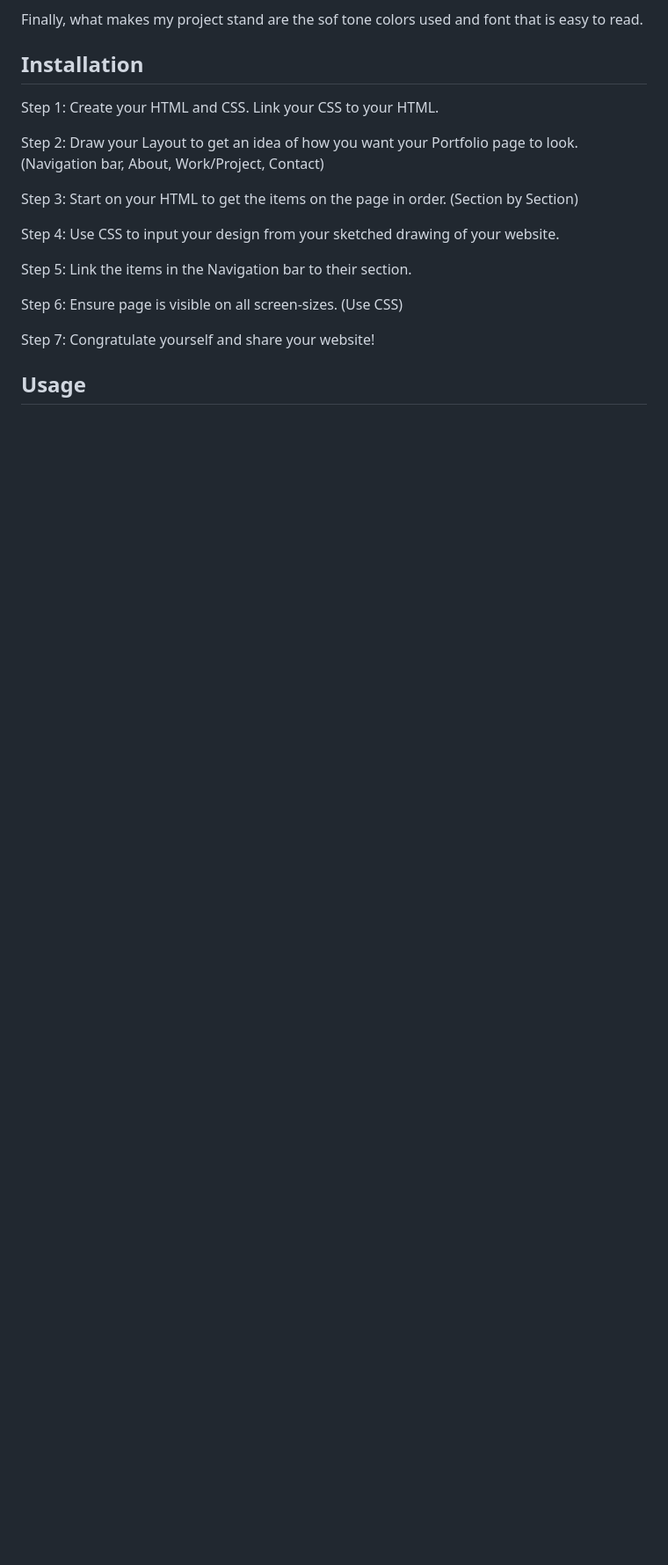
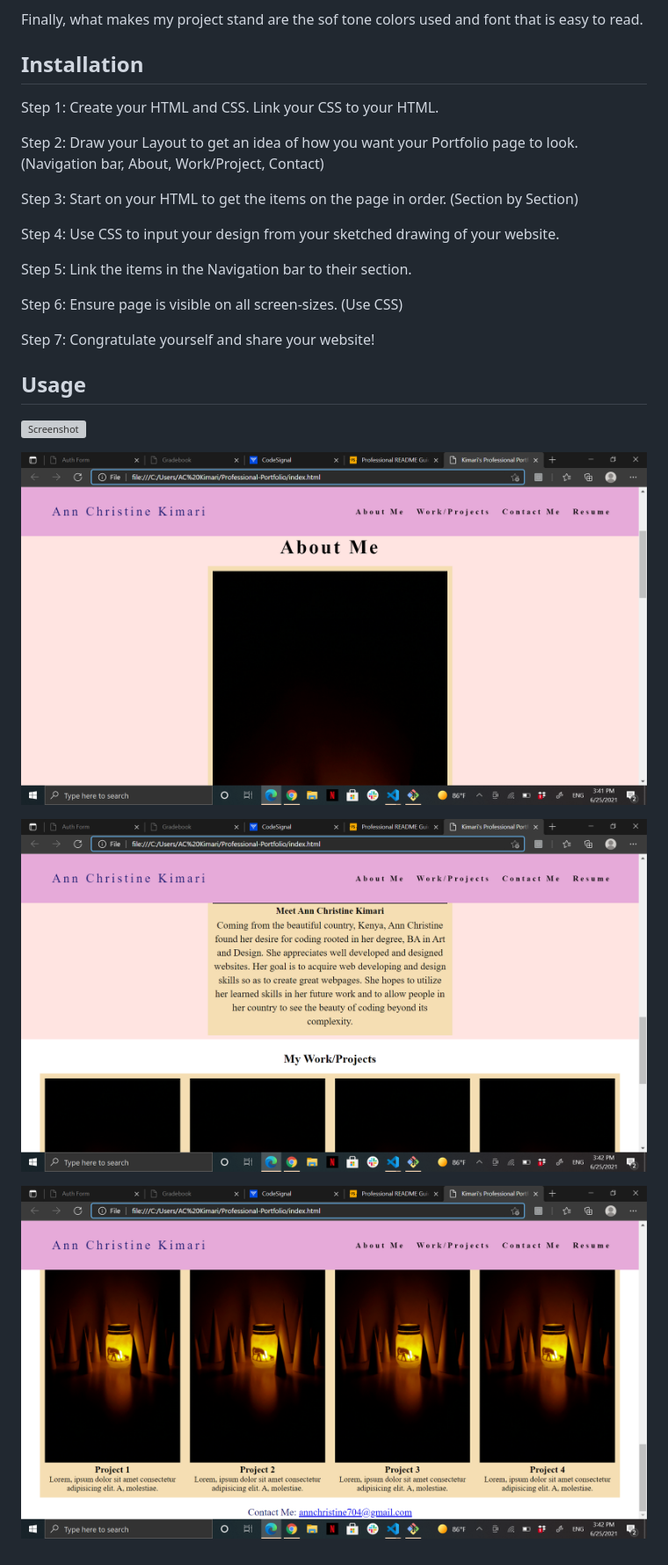
Before and after one commit to ACKimari/Professional-Portfolio, a Markdown page: README.md, the part around the change. Shown: that part at 88% size. Rendered like a GitHub page; pictures changed too: aboutme-section.png (added), bottom-page.png (added), mywork-section.png (added); blank space fills up the shorter version; grey boxes are pictures that could not be loaded.

```diff
--- a/README.md
+++ b/README.md
@@ -29,3 +29,15 @@ Step 6: Ensure page is visible on all screen-sizes. (Use CSS)
 Step 7: Congratulate yourself and share your website!
 
 ## Usage
+
+
+![Screenshot](./top-page.png)
+
+
+![Screenshot](./aboutme-section.png)
+
+
+![Screenshot](./mywork-section.png)
+
+
+![Screenshot](./bottom-page.png)
```
Also changed, not shown: 1 other file.
